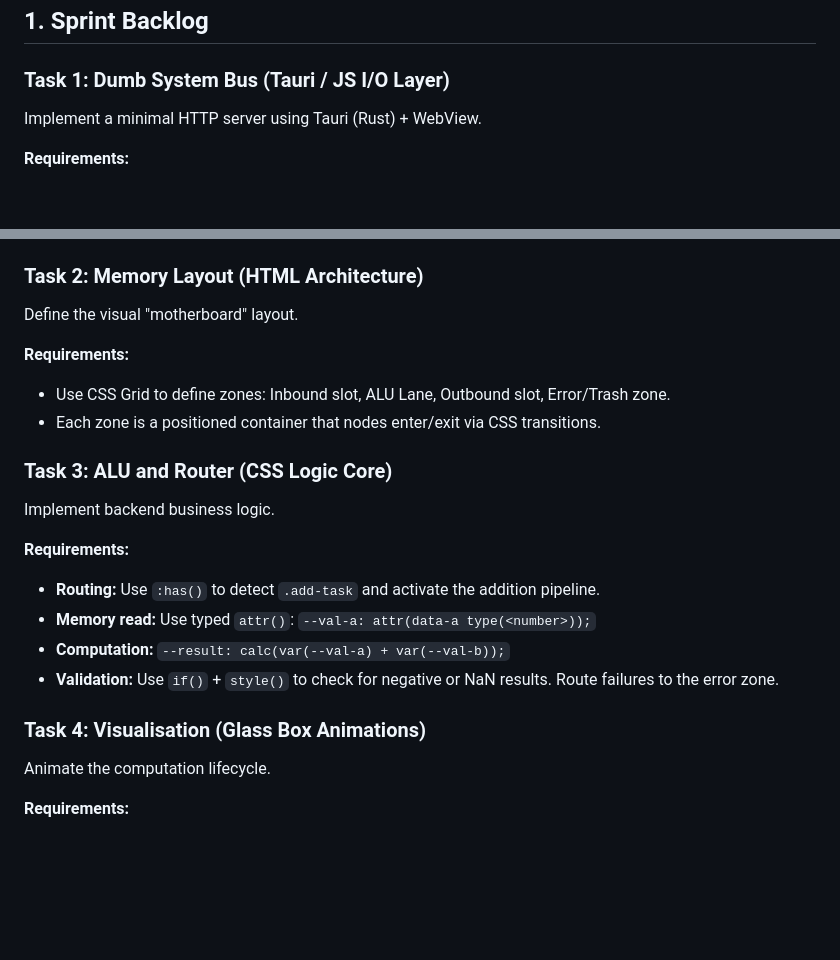
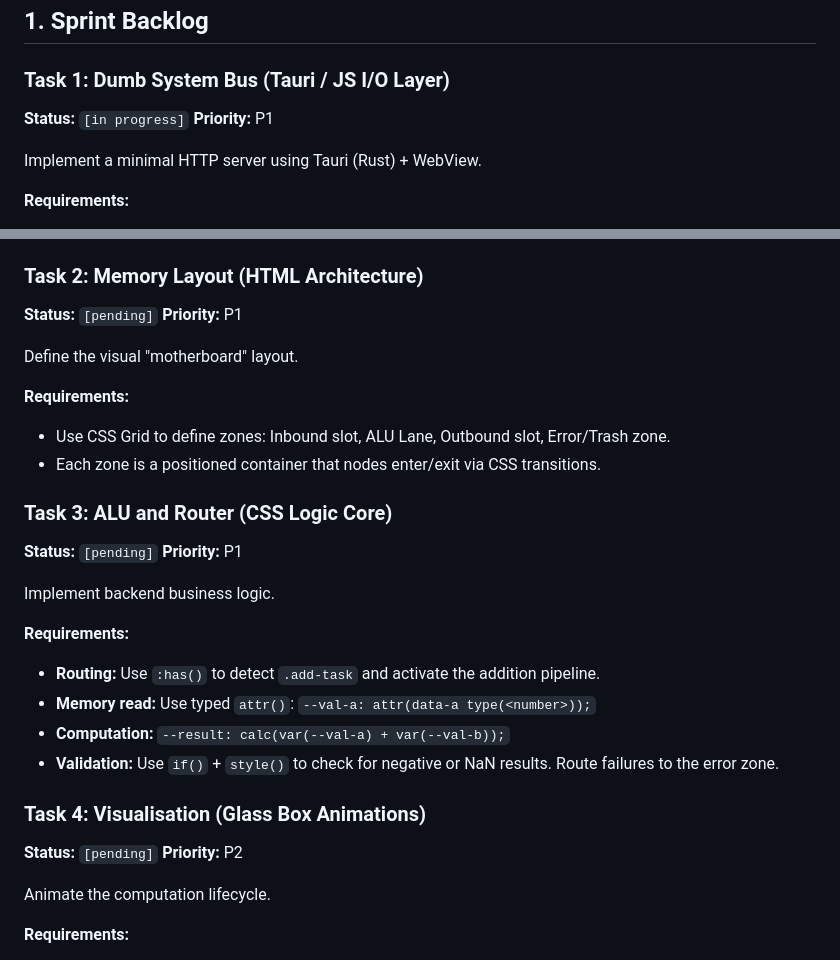
Before and after one commit to Lotargo/css-server, a Markdown page: dev_docs/sprint-doc.md, 2 parts joined by grey strips. GitHub-like rendering; blank space fills up the shorter version.

Commit message:
docs: create sprint planning documentation for CSS-Server PoC v0.1.0

```diff
--- a/dev_docs/sprint-doc.md
+++ b/dev_docs/sprint-doc.md
@@ -9,6 +9,7 @@
 ## 1. Sprint Backlog
 
 ### Task 1: Dumb System Bus (Tauri / JS I/O Layer)
+**Status:** `[in progress]` **Priority:** P1
 
 Implement a minimal HTTP server using Tauri (Rust) + WebView.
 
@@ -21,6 +22,7 @@ Implement a minimal HTTP server using Tauri (Rust) + WebView.
 - **Constraint:** No `if/else`, arithmetic (`+`, `-`, `*`, `/`), or data transformation in Rust/JS. Transport only.
 
 ### Task 2: Memory Layout (HTML Architecture)
+**Status:** `[pending]` **Priority:** P1
 
 Define the visual "motherboard" layout.
 
@@ -29,6 +31,7 @@ Define the visual "motherboard" layout.
 - Each zone is a positioned container that nodes enter/exit via CSS transitions.
 
 ### Task 3: ALU and Router (CSS Logic Core)
+**Status:** `[pending]` **Priority:** P1
 
 Implement backend business logic.
 
@@ -40,6 +43,7 @@ Implement backend business logic.
 - **Validation:** Use `if()` + `style()` to check for negative or NaN results. Route failures to the error zone.
 
 ### Task 4: Visualisation (Glass Box Animations)
+**Status:** `[pending]` **Priority:** P2
 
 Animate the computation lifecycle.
 
```
